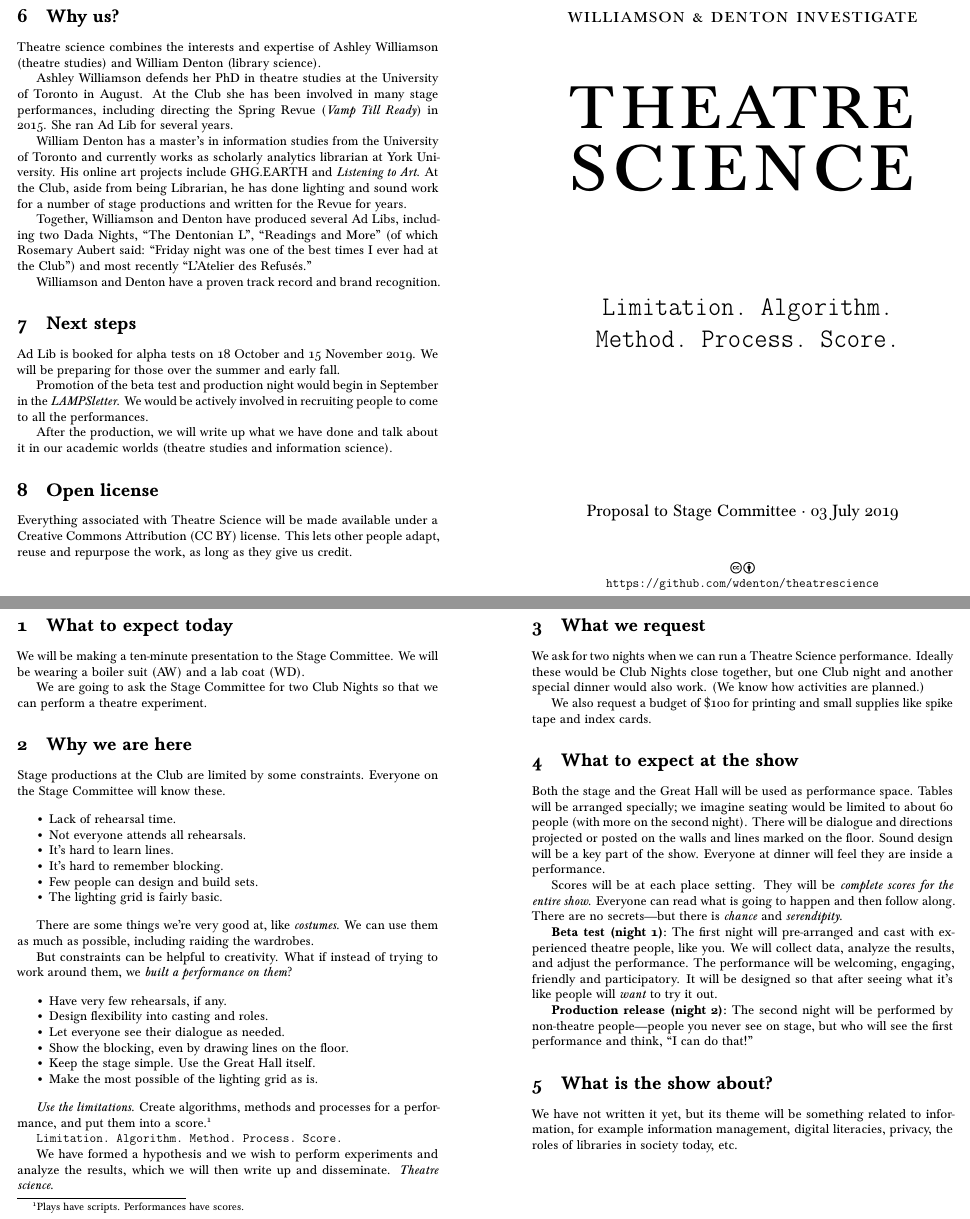
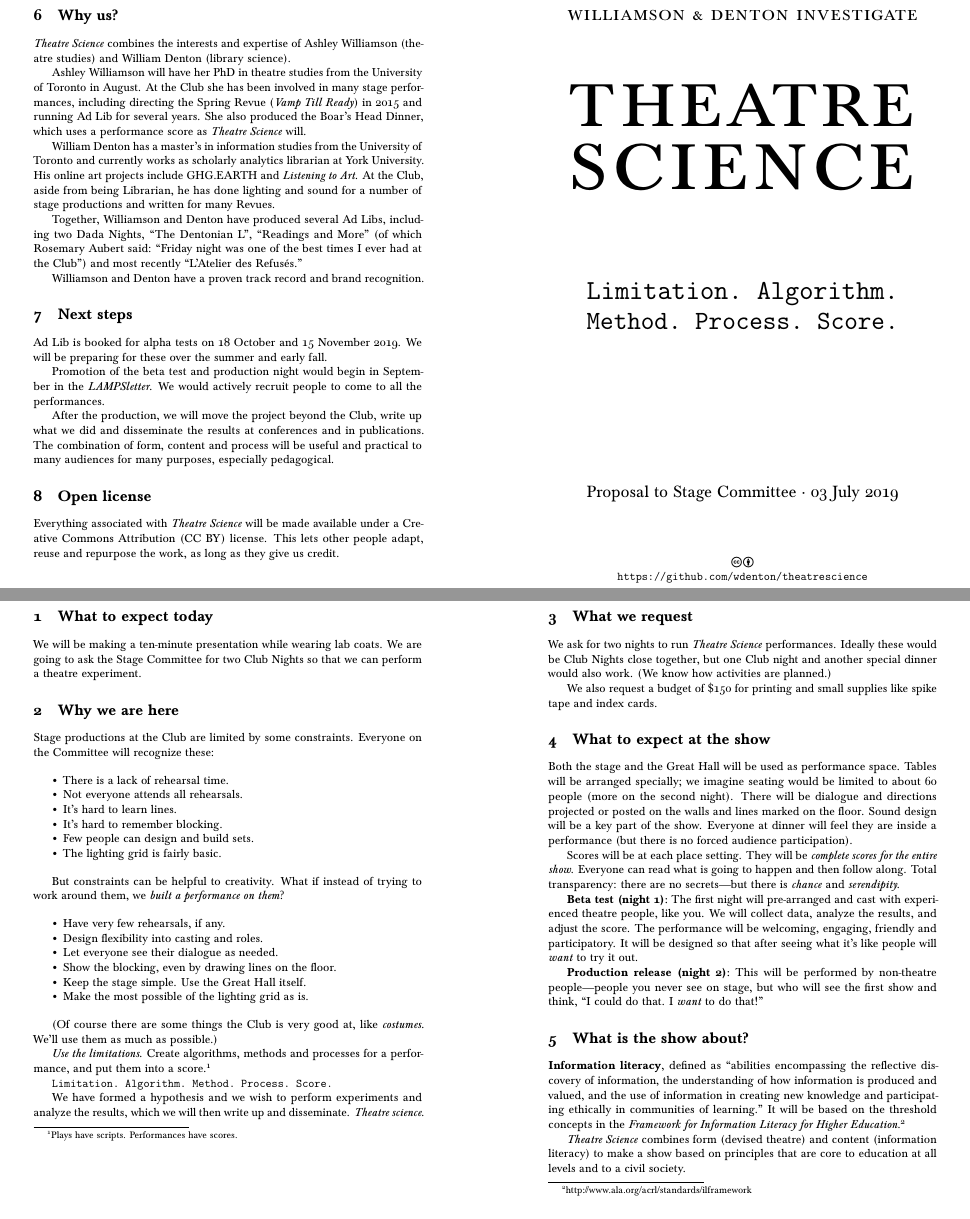
Before and after one commit to wdenton/theatrescience, a LaTeX document (proposal/proposal.tex): two parts of pages 1 and 2 of 2, joined at a grey line, cut so that both start at the same text. Compiled offline with pdfLaTeX.

Commit message:
Revisions to SC proposal

```diff
--- a/proposal/proposal.tex
+++ b/proposal/proposal.tex
@@ -1,4 +1,4 @@
-\documentclass[12pt]{article}
+\documentclass[11pt]{article}
 
 \title{Theatre Science (Proposal to Stage Committee)}
 \author{Ashley Williamson and William Denton}
@@ -6,7 +6,7 @@
 
 %% \usepackage[landscape]{geometry}
 
-\usepackage[print]{booklet} \nofiles % final printing run
+\usepackage[print]{booklet}  % final printing run
 \setpdftargetpages
 
 
@@ -48,11 +48,9 @@
 
   \vspace{3cm}
 
-  {\Huge \ttfamily
-    Limitation. Algorithm. \\
-    Method.  Process.  Score.
-
-  }
+  \resizebox{4in}{!}{\texttt{Limitation. Algorithm.}}\\
+  \vspace{0.2cm}
+  \resizebox{4in}{!}{\texttt{Method.  Process. Score.}}\\
 
 \vspace{5cm}
 
@@ -70,19 +68,17 @@
 
 \section{What to expect today}
 
-We will be making a ten-minute presentation to the Stage Committee.  We will be wearing a boiler suit (AW) and a lab coat (WD).
-
-We are going to ask the Stage Committee for two Club Nights so that we can perform a theatre experiment.
+We will be making a ten-minute presentation while wearing lab coats.  We are going to ask the Stage Committee for two Club Nights so that we can perform a theatre experiment.
 
 % You have this pamphlet in advance.  It explains what we are asking for and why.  There are no surprises.  Everything is planned ahead of time.  Our request embodies the nature and intent of our project.
 
 \section{Why we are here}
 
-Stage productions at the Club are limited by some constraints.  Everyone on the Stage Committee will know these.
+Stage productions at the Club are limited by some constraints.  Everyone on the Committee will recognize these:
 
 \begin{itemize}
 
-  \item Lack of rehearsal time.
+  \item There is a lack of rehearsal time.
   \item Not everyone attends all rehearsals.
   \item It's hard to learn lines.
   \item It's hard to remember blocking.
@@ -90,8 +86,6 @@ Stage productions at the Club are limited by some constraints.  Everyone on the
   \item The lighting grid is fairly basic.
 
 \end{itemize}
-
-There are some things we're very good at, like \textit{costumes}.  We can use them as much as possible, including raiding the wardrobes.
 
 But constraints can be helpful to creativity.  What if instead of trying to work around them, we \textit{built a performance on them}?
 
@@ -106,6 +100,8 @@ But constraints can be helpful to creativity.  What if instead of trying to work
 
 \end{itemize}
 
+(Of course there are some things the Club is very good at, like \textit{costumes}.  We'll use them as much as possible.)
+
 \textit{Use the limitations}.  Create algorithms, methods and processes for a performance, and put them into a score.\footnote{Plays have scripts.  Performances have scores.}
 
 \texttt{Limitation.  Algorithm.  Method.  Process. Score.}
@@ -114,31 +110,33 @@ We have formed a hypothesis and we wish to perform experiments and analyze the r
 
 \section{What we request}
 
-We ask for two nights when we can run a Theatre Science performance.  Ideally these would be Club Nights close together, but one Club night and another special dinner would also work.  (We know how activities are planned.)
+We ask for two nights to run \textit{Theatre Science} performances.  Ideally these would be Club Nights close together, but one Club night and another special dinner would also work.  (We know how activities are planned.)
 
-We also request a budget of \$100 for printing and small supplies like spike tape and index cards.
+We also request a budget of \$150 for printing and small supplies like spike tape and index cards.
 
 \section{What to expect at the show}
 
-Both the stage and the Great Hall will be used as performance space.  Tables will be arranged specially; we imagine seating would be limited to about 60 people (with more on the second night).  There will be dialogue and directions projected or posted on the walls and lines marked on the floor.  Sound design will be a key part of the show.  Everyone at dinner will feel they are inside a performance.
+Both the stage and the Great Hall will be used as performance space.  Tables will be arranged specially; we imagine seating would be limited to about 60 people (more on the second night).  There will be dialogue and directions projected or posted on the walls and lines marked on the floor.  Sound design will be a key part of the show.  Everyone at dinner will feel they are inside a performance (but there is no forced audience participation).
 
-Scores will be at each place setting.  They will be \textit{complete scores for the entire show}.  Everyone can read what is going to happen and then follow along.  There are no secrets---but there is \textit{chance} and \textit{serendipity}.
+Scores will be at each place setting.   They will be \textit{complete scores for the entire show}.  Everyone can read what is going to happen and then follow along.  Total transparency: there are no secrets---but there is \textit{chance} and \textit{serendipity}.
 
-\textbf{Beta test (night 1):}  The first night will pre-arranged and cast with experienced theatre people, like you.  We will collect data, analyze the results, and adjust the performance.  The performance will be welcoming, engaging, friendly and participatory.  It will be designed so that after seeing what it's like people will \textit{want} to try it out.
+\textbf{Beta test (night 1):}  The first night will pre-arranged and cast with experienced theatre people, like you.  We will collect data, analyze the results, and adjust the score.  The performance will be welcoming, engaging, friendly and participatory.  It will be designed so that after seeing what it's like people will \textit{want} to try it out.
 
-\textbf{Production release (night 2):} The second night will be performed by non-theatre people---people you never see on stage, but who will see the first performance and think, ``I can do that!''
+\textbf{Production release (night 2):} This will be performed by non-theatre people---people you never see on stage, but who will see the first show and think, ``I could do that. I \textit{want} to do that!''
 
 \section{What is the show about?}
 
-We have not written it yet, but its theme will be something related to information, for example information management, digital literacies, privacy, the roles of libraries in society today, etc.
+\textbf{Information literacy}, defined as ``abilities encompassing the reflective discovery of information, the understanding of how information is produced and valued, and the use of information in creating new knowledge and participating ethically in communities of learning.''  It will be based on the threshold concepts in the \textit{Framework for Information Literacy for Higher Education}.\footnote{http://www.ala.org/acrl/standards/ilframework}
+
+\textit{Theatre Science} combines form (devised theatre) and content (information literacy) to make a show based on principles that are core to education at all levels and to a civil society.
 
 \section{Why us?}
 
-Theatre science combines the interests and expertise of Ashley Williamson (theatre studies) and William Denton (library science).
+\textit{Theatre Science} combines the interests and expertise of Ashley Williamson (theatre studies) and William Denton (library science).
 
-Ashley Williamson defends her PhD in theatre studies at the University of Toronto in August.  At the Club she has been involved in many stage performances, including directing the Spring Revue (\textit{Vamp Till Ready}) in 2015.  She ran Ad Lib for several years.
+Ashley Williamson will have her PhD in theatre studies from the University of Toronto in August.  At the Club she has been involved in many stage performances, including directing the Spring Revue (\textit{Vamp Till Ready}) in 2015 and running Ad Lib for several years.  She also produced the Boar's Head Dinner, which uses a performance score as \textit{Theatre Science} will.
 
-William Denton has a master's in information studies from the University of Toronto and currently works as scholarly analytics librarian at York University.  His online art projects include GHG.EARTH and \textit{Listening to Art}.  At the Club, aside from being Librarian, he has done lighting and sound work for a number of stage productions and written for the Revue for years.
+William Denton has a master's in information studies from the University of Toronto and currently works as scholarly analytics librarian at York University.  His online art projects include GHG.EARTH and \textit{Listening to Art}.  At the Club, aside from being Librarian, he has done lighting and sound for a number of stage productions and written for many Revues.
 
 Together, Williamson and Denton have produced several Ad Libs, including two Dada Nights, ``The Dentonian L'', ``Readings and More'' (of which Rosemary Aubert said: ``Friday night was one of the best times I ever had at the Club'') and most recently ``L'Atelier des Refusés.''
 
@@ -146,11 +144,11 @@ Williamson and Denton have a proven track record and brand recognition.
 
 \section{Next steps}
 
-Ad Lib is booked for alpha tests on 18 October and 15 November 2019.  We will be preparing for those over the summer and early fall.
+Ad Lib is booked for alpha tests on 18 October and 15 November 2019.  We will be preparing for these over the summer and early fall.
 
-Promotion of the beta test and production night would begin in September in the \textit{LAMPSletter}.  We would be actively involved in recruiting people to come to all the performances.
+Promotion of the beta test and production night would begin in September in the \textit{LAMPSletter}.  We would actively recruit people to come to all the performances.
 
-After the production, we will write up what we have done and talk about it in our academic worlds (theatre studies and information science).
+After the production, we will move the project beyond the Club,  write up what we did and disseminate the results at conferences and in publications. The combination of form, content and process will be useful and practical to many audiences for many purposes, especially pedagogical.
 
 \section{Open license}
 
```
Also changed, not shown: proposal/proposal.pdf, proposal/proposal.tex (2 more changed lines), 1 other file.
